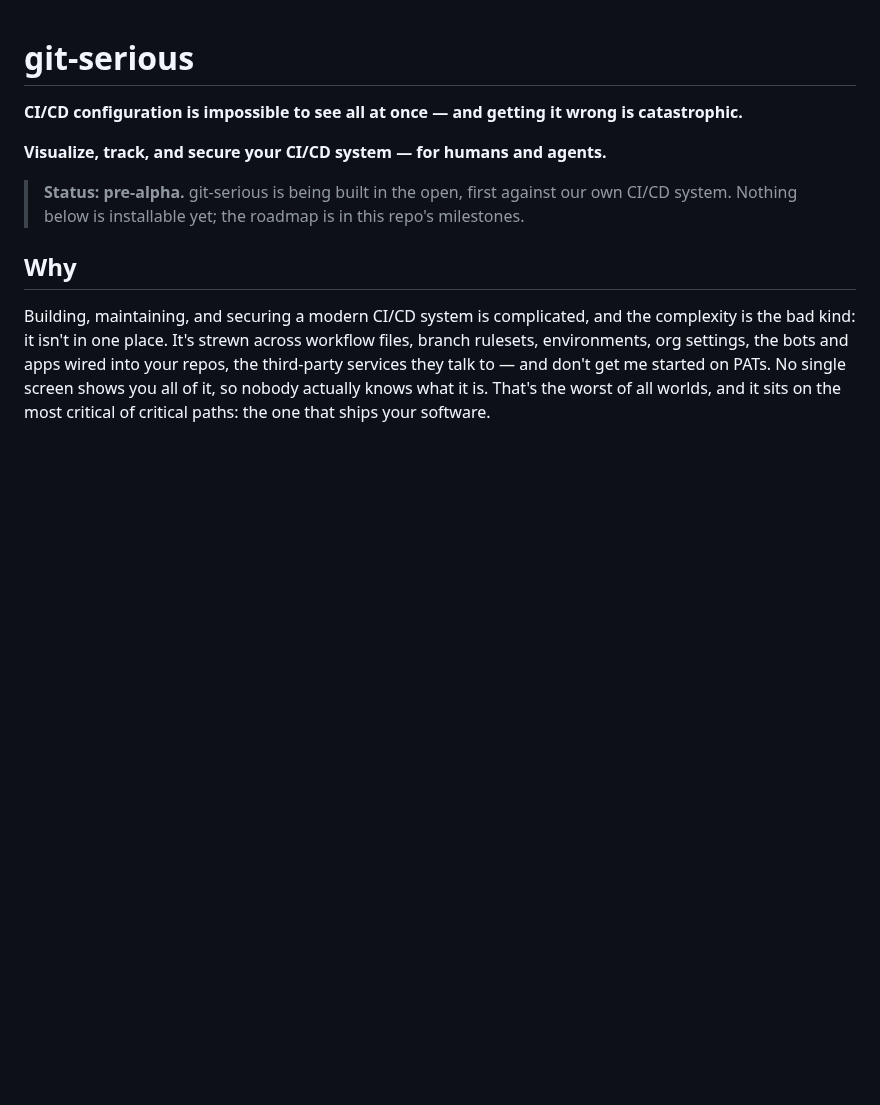
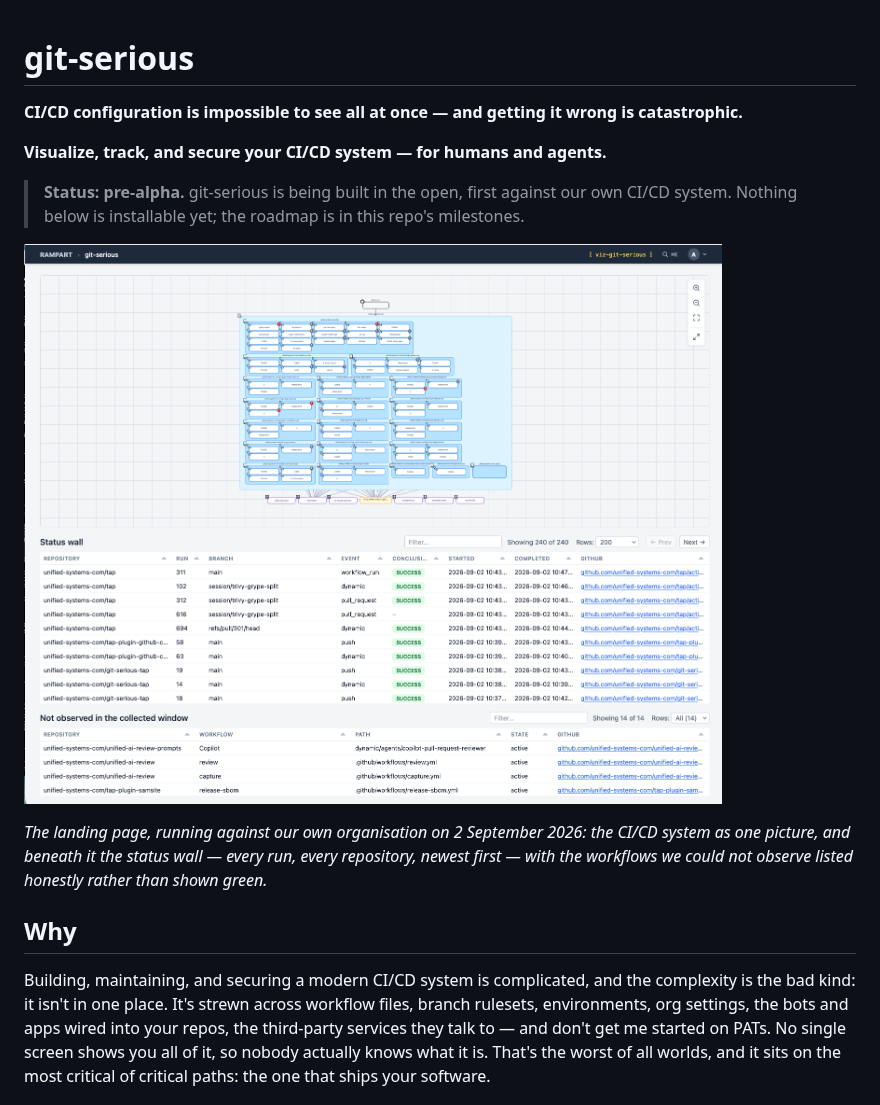
Before and after one commit to unified-systems-com/git-serious-tap, a Markdown page: README.md, the part around the change. GitHub-like rendering; pictures changed too: docs/images/landing-status-wall.png (added); blank space fills up the shorter version.

Commit message:
docs(readme): the landing page screenshot near the top — this has a UI and it does a thing
git-serious-tap#29. The landing running against our own organisation on
2026-09-02: the CI/CD system as nested machinery, and beneath it the status wall
as tables (v0.3.0) with the not-observed workflows listed rather than shown green.

Co-Authored-By: Claude Fable 5.1 <noreply@anthropic.com>
Claude-Session: https://claude.ai/code/session_01S43TPBQ4Nziw5R1ZoDZ3mo
Signed-off-by: George Chamales <george@roguegenius.com>
(cherry picked from commit d99906768470dd89f9ed60ba9e681c84c9debd8f)

```diff
--- a/README.md
+++ b/README.md
@@ -6,6 +6,12 @@
 
 > **Status: pre-alpha.** git-serious is being built in the open, first against our own
 > CI/CD system. Nothing below is installable yet; the roadmap is in this repo's milestones.
+
+![git-serious landing page: the organisation's CI/CD system drawn as nested machinery — GitHub, the account, every repository and its workflows, with the apps and services wired beneath — and under it the status wall: every workflow run across every repository, newest first, red and green, plus the workflows no run was observed for.](docs/images/landing-status-wall.png)
+
+*The landing page, running against our own organisation on 2 September 2026: the CI/CD system
+as one picture, and beneath it the status wall — every run, every repository, newest first — with
+the workflows we could not observe listed honestly rather than shown green.*
 
 ## Why
 
```
